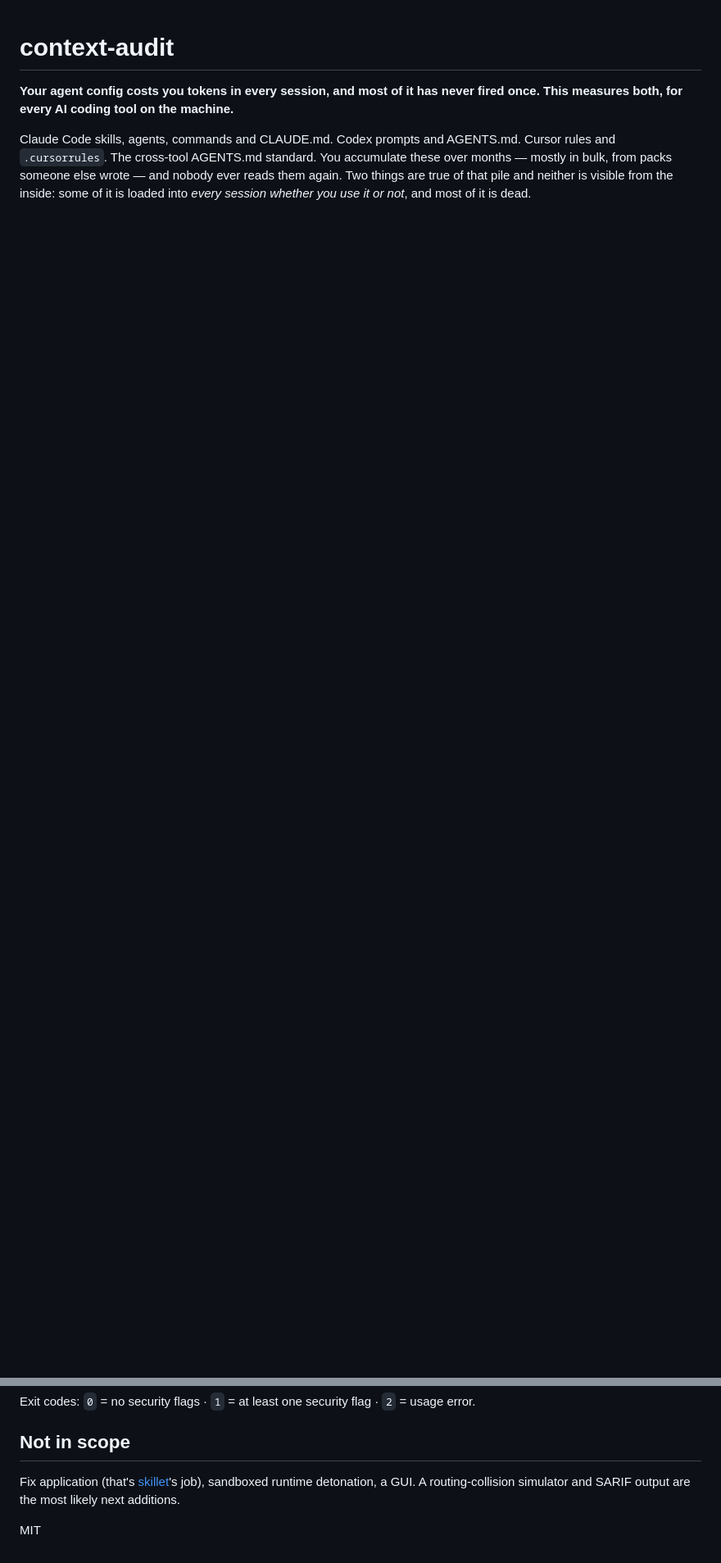
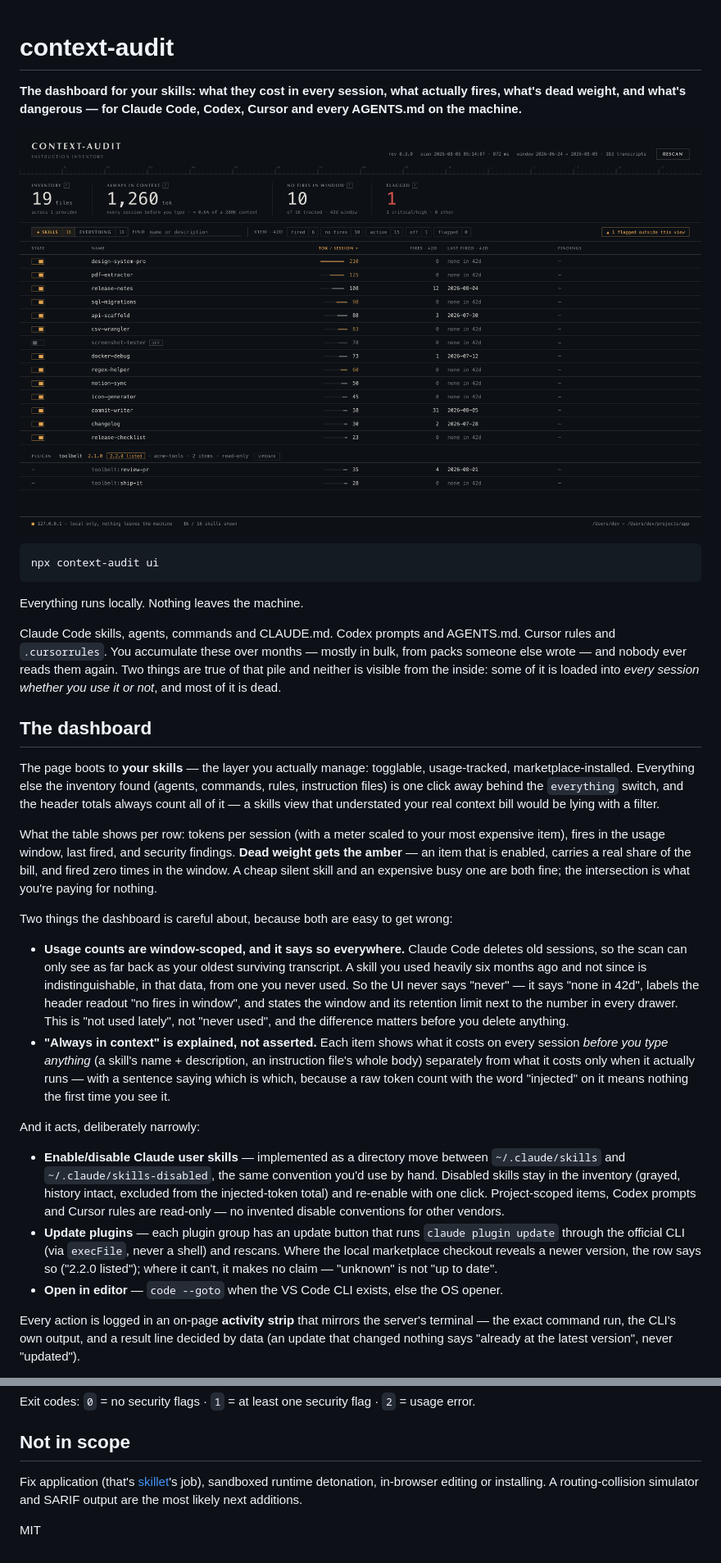
Before and after one commit to fayzan123/context-audit, a Markdown page: README.md, 2 parts joined by grey strips. Shown at 82% size. Rendered like a GitHub page; pictures changed too: docs/dashboard.png (added); blank space fills up the shorter version.

Commit message:
Reposition the README around the dashboard, skills-first
Lead with `context-audit ui` and a demo screenshot (fixture data, not a
real machine); refresh the dashboard section for the mode control, dead
weight, plugin updates and the activity log; demote the CLI to its own
section. Body content (cost model, dead weight, security scoping)
unchanged.

Co-Authored-By: Claude Fable 5 <noreply@anthropic.com>

````diff
--- a/README.md
+++ b/README.md
@@ -1,5 +1,33 @@
 # context-audit
 
-**Your agent config costs you tokens in every session, and most of it has never fired once. This measures both, for every AI coding tool on the machine.**
+**The dashboard for your skills: what they cost in every session, what actually fires, what's dead weight, and what's dangerous — for Claude Code, Codex, Cursor and every AGENTS.md on the machine.**
 
-Claude Code skills, agents, commands and CLAUDE.md. Codex prompts and AGENTS.md. Cursor rules and `.cursorrules`. The cross-tool AGENTS.md standard. You accumulate these over months — mostly in bulk, from packs someone else wrote — and nobody ever reads them again. Two things are true of that pile and neither is visible from the inside: some of it is loaded into *every session whether you use it or not*, and most of it is dead.
+![context-audit dashboard — skills view with cost meters, fire counts and dead-weight highlighting](docs/dashboard.png)
+
+```
+npx context-audit ui
+```
+
+Everything runs locally. Nothing leaves the machine.
+
+Claude Code skills, agents, commands and CLAUDE.md. Codex prompts and AGENTS.md. Cursor rules and `.cursorrules`. You accumulate these over months — mostly in bulk, from packs someone else wrote — and nobody ever reads them again. Two things are true of that pile and neither is visible from the inside: some of it is loaded into *every session whether you use it or not*, and most of it is dead.
+
+## The dashboard
+
+The page boots to **your skills** — the layer you actually manage: togglable, usage-tracked, marketplace-installed. Everything else the inventory found (agents, commands, rules, instruction files) is one click away behind the `everything` switch, and the header totals always count all of it — a skills view that understated your real context bill would be lying with a filter.
+
+What the table shows per row: tokens per session (with a meter scaled to your most expensive item), fires in the usage window, last fired, and security findings. **Dead weight gets the amber** — an item that is enabled, carries a real share of the bill, and fired zero times in the window. A cheap silent skill and an expensive busy one are both fine; the intersection is what you're paying for nothing.
+
+Two things the dashboard is careful about, because both are easy to get wrong:
+
+- **Usage counts are window-scoped, and it says so everywhere.** Claude Code deletes old sessions, so the scan can only see as far back as your oldest surviving transcript. A skill you used heavily six months ago and not since is indistinguishable, in that data, from one you never used. So the UI never says "never" — it says "none in 42d", labels the header readout "no fires in window", and states the window and its retention limit next to the number in every drawer. This is "not used lately", not "never used", and the difference matters before you delete anything.
+- **"Always in context" is explained, not asserted.** Each item shows what it costs on every session *before you type anything* (a skill's name + description, an instruction file's whole body) separately from what it costs only when it actually runs — with a sentence saying which is which, because a raw token count with the word "injected" on it means nothing the first time you see it.
+
+And it acts, deliberately narrowly:
+
+- **Enable/disable Claude user skills** — implemented as a directory move between `~/.claude/skills` and `~/.claude/skills-disabled`, the same convention you'd use by hand. Disabled skills stay in the inventory (grayed, history intact, excluded from the injected-token total) and re-enable with one click. Project-scoped items, Codex prompts and Cursor rules are read-only — no invented disable conventions for other vendors.
+- **Update plugins** — each plugin group has an update button that runs `claude plugin update` through the official CLI (via `execFile`, never a shell) and rescans. Where the local marketplace checkout reveals a newer version, the row says so ("2.2.0 listed"); where it can't, it makes no claim — "unknown" is not "up to date".
+- **Open in editor** — `code --goto` when the VS Code CLI exists, else the OS opener.
+
+Every action is logged in an on-page **activity strip** that mirrors the server's terminal — the exact command run, the CLI's own output, and a result line decided by data (an update that changed nothing says "already at the latest version", never "updated").
+
@@ -157,6 +191,6 @@ Exit codes: `0` = no security flags · `1` = at least one security flag · `2` =
 
 ## Not in scope
 
-Fix application (that's [skillet](https://github.com/fayzan123/skillet)'s job), sandboxed runtime detonation, a GUI. A routing-collision simulator and SARIF output are the most likely next additions.
+Fix application (that's [skillet](https://github.com/fayzan123/skillet)'s job), sandboxed runtime detonation, in-browser editing or installing. A routing-collision simulator and SARIF output are the most likely next additions.
 
 MIT
````
Also changed, not shown: other parts of README.md (+8 -2 lines).
